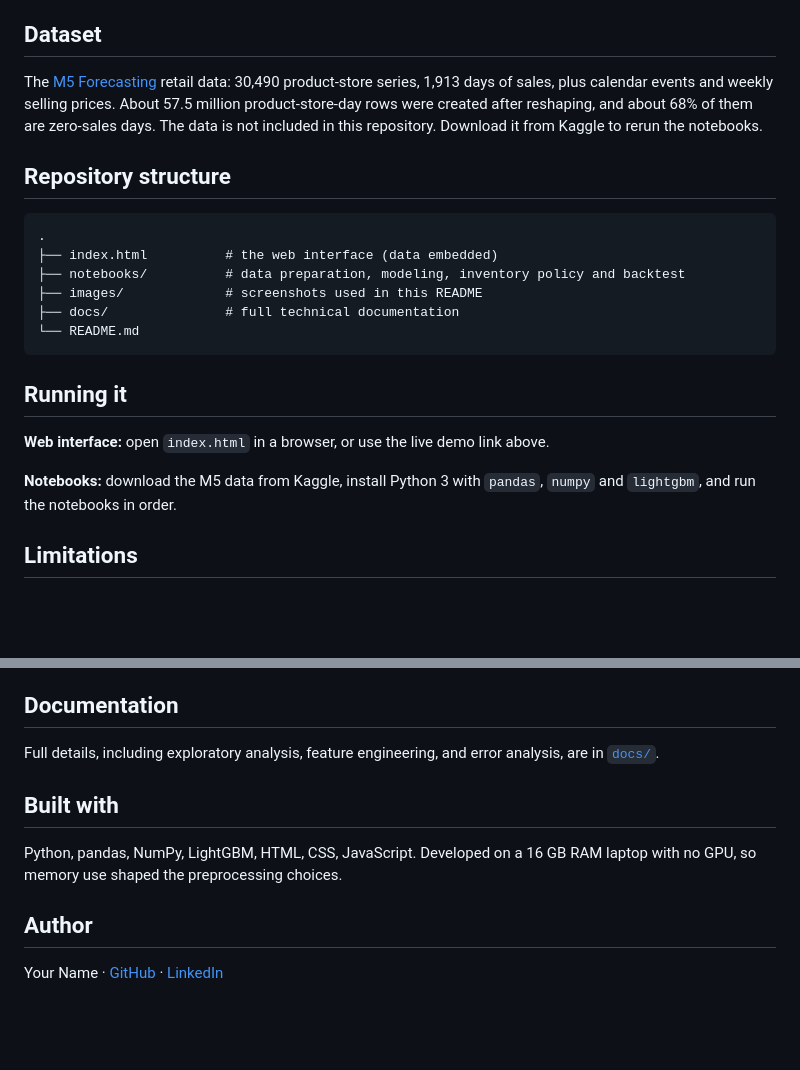
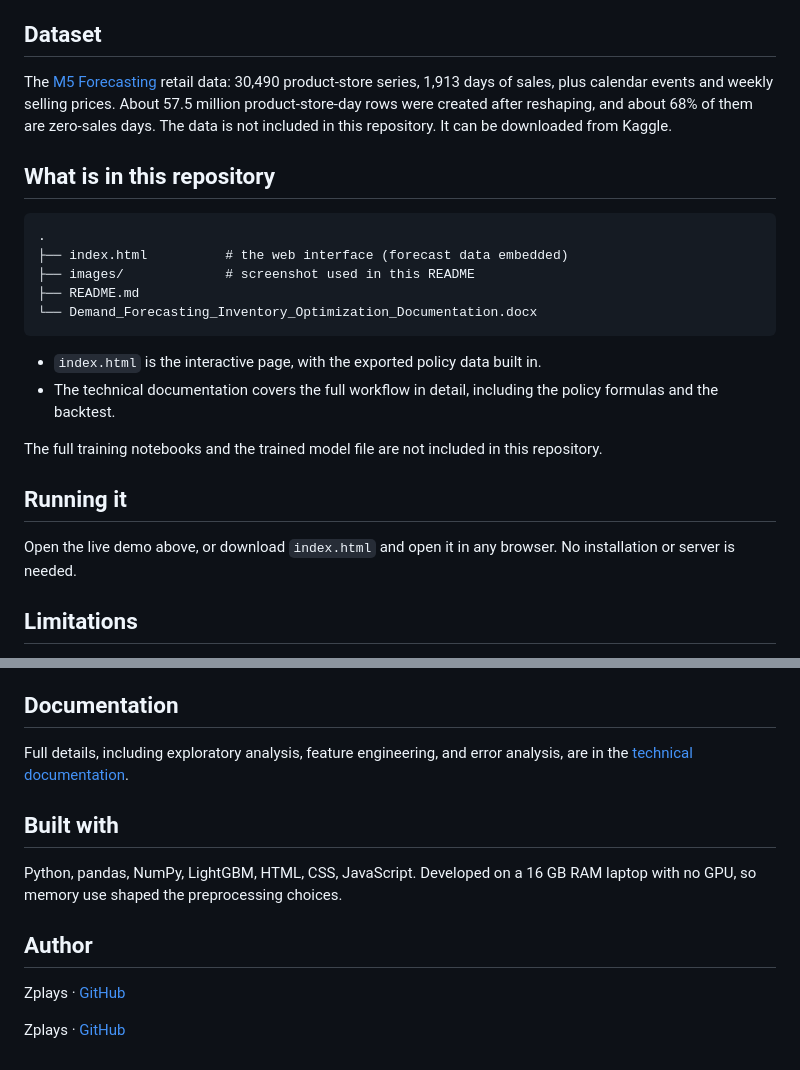
Before and after one commit to chizotam/DEMAND-FORCASTING-AND-INVENTORY-OPTIMIZATION-SYSTEM, a Markdown page: README.md, 2 parts joined by grey strips. Rendered like a GitHub page; blank space fills up the shorter version.

````diff
--- a/README.md
+++ b/README.md
@@ -70,26 +70,26 @@ Choose a product, store, service level, lead time, and current inventory. The pa
 
 ## Dataset
 
-The [M5 Forecasting](https://www.kaggle.com/competitions/m5-forecasting-accuracy) retail data: 30,490 product-store series, 1,913 days of sales, plus calendar events and weekly selling prices. About 57.5 million product-store-day rows were created after reshaping, and about 68% of them are zero-sales days. The data is not included in this repository. Download it from Kaggle to rerun the notebooks.
+The [M5 Forecasting](https://www.kaggle.com/competitions/m5-forecasting-accuracy) retail data: 30,490 product-store series, 1,913 days of sales, plus calendar events and weekly selling prices. About 57.5 million product-store-day rows were created after reshaping, and about 68% of them are zero-sales days. The data is not included in this repository. It can be downloaded from Kaggle.
 
-## Repository structure
+## What is in this repository
 
 ```
 .
-├── index.html          # the web interface (data embedded)
-├── notebooks/          # data preparation, modeling, inventory policy and backtest
-├── images/             # screenshots used in this README
-├── docs/               # full technical documentation
-└── README.md
+├── index.html          # the web interface (forecast data embedded)
+├── images/             # screenshot used in this README
+├── README.md
+└── Demand_Forecasting_Inventory_Optimization_Documentation.docx
 ```
 
-<!-- TODO: adjust to match your real folders and notebook names -->
+- `index.html` is the interactive page, with the exported policy data built in.
+- The technical documentation covers the full workflow in detail, including the policy formulas and the backtest.
+
+The full training notebooks and the trained model file are not included in this repository.
 
 ## Running it
 
-**Web interface:** open `index.html` in a browser, or use the live demo link above.
-
-**Notebooks:** download the M5 data from Kaggle, install Python 3 with `pandas`, `numpy` and `lightgbm`, and run the notebooks in order.
+Open the live demo above, or download `index.html` and open it in any browser. No installation or server is needed.
 
 ## Limitations
 
@@ -101,7 +101,7 @@ The [M5 Forecasting](https://www.kaggle.com/competitions/m5-forecasting-accuracy
 
 ## Documentation
 
-Full details, including exploratory analysis, feature engineering, and error analysis, are in [`docs/`](docs/).
+Full details, including exploratory analysis, feature engineering, and error analysis, are in the [technical documentation](Demand_Forecasting_Inventory_Optimization_Documentation.docx).
 
 ## Built with
 
@@ -109,4 +109,7 @@ Python, pandas, NumPy, LightGBM, HTML, CSS, JavaScript. Developed on a 16 GB RAM
 
 ## Author
 
-Your Name · [GitHub](https://github.com/YOUR-USERNAME) · [LinkedIn](https://www.linkedin.com/in/YOUR-PROFILE)
+Zplays · [GitHub](https://github.com/chizotam)
+
+
+Zplays · [GitHub](https://github.com/chizotam)
````
Also changed, not shown: other parts of README.md (+2 -2 lines).
